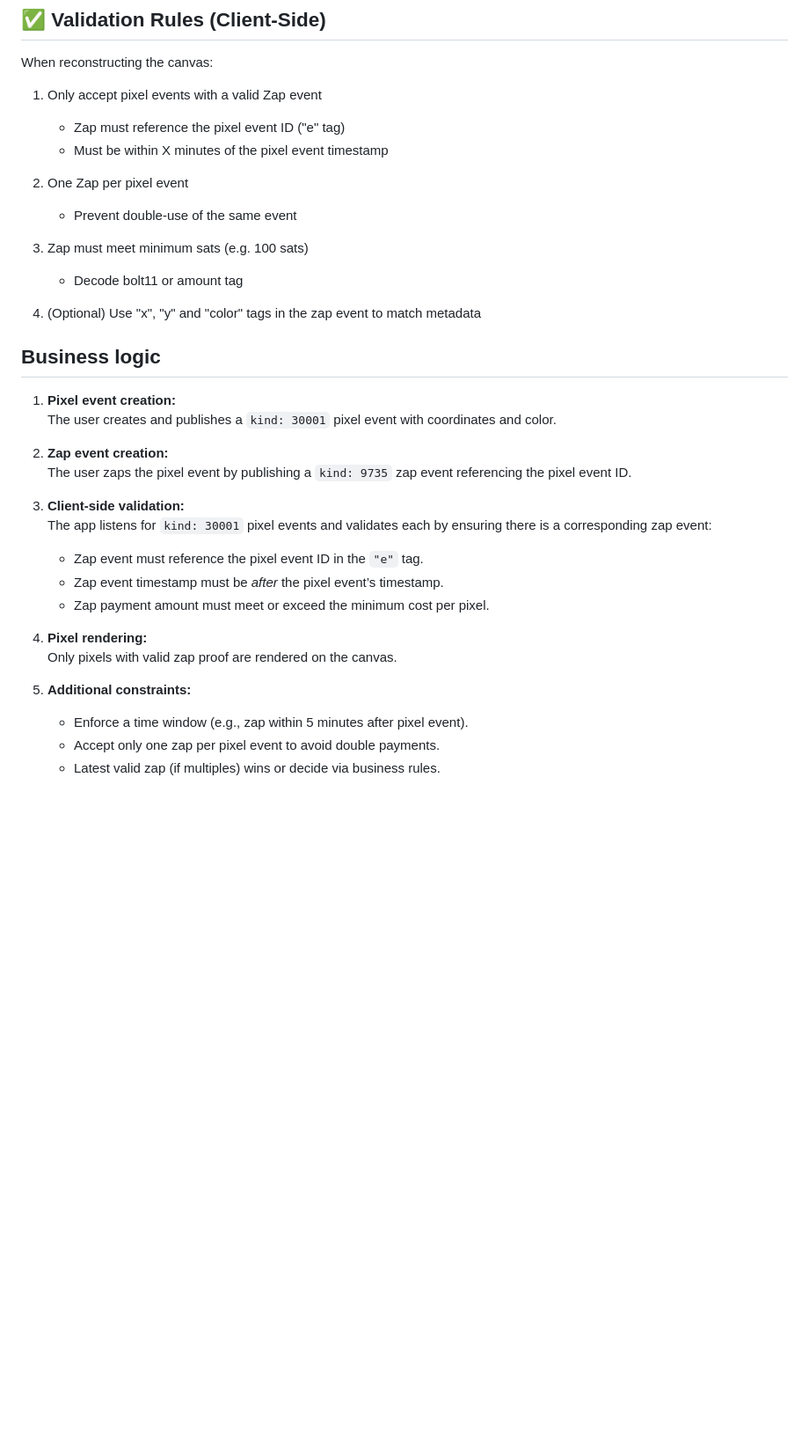
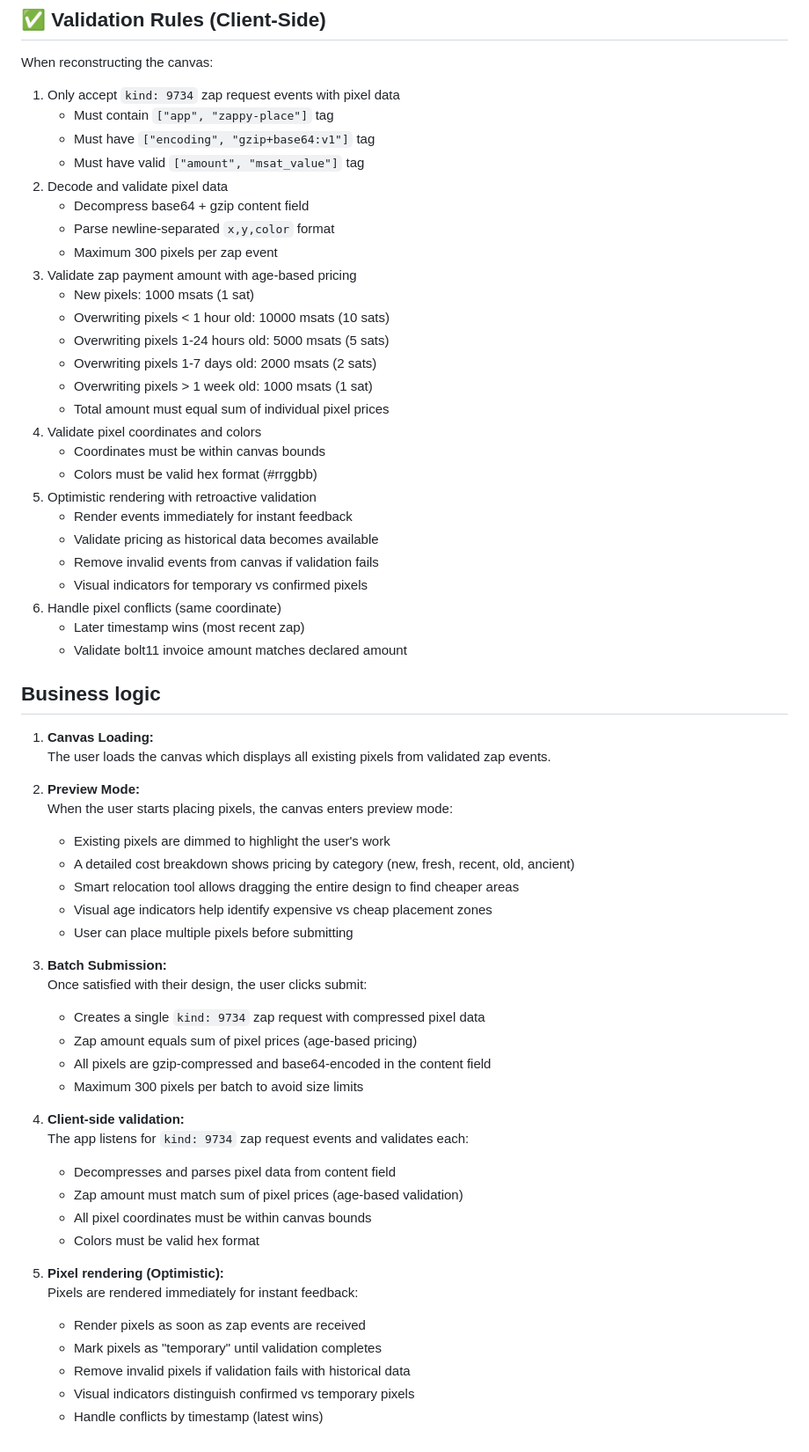
Before and after one commit to andrewmunro/nostr-place, a Markdown page: README.md, the part around one of its changes. Shown at 88% size. Rendered like a GitHub page; blank space fills up the shorter version.

```diff
--- a/README.md
+++ b/README.md
@@ -72,34 +174,64 @@ A fully decentralized, censorship-resistant pixel canvas inspired by Reddit Plac
 ## ✅ Validation Rules (Client-Side)
 When reconstructing the canvas:
 
-1. Only accept pixel events with a valid Zap event
-	- Zap must reference the pixel event ID ("e" tag)
-	- Must be within X minutes of the pixel event timestamp
-2. One Zap per pixel event
-	- Prevent double-use of the same event
-3. Zap must meet minimum sats (e.g. 100 sats)
-	- Decode bolt11 or amount tag
-
-8. (Optional) Use "x", "y" and "color" tags in the zap event to match metadata
+1. Only accept `kind: 9734` zap request events with pixel data
+	- Must contain `["app", "zappy-place"]` tag
+	- Must have `["encoding", "gzip+base64:v1"]` tag
+	- Must have valid `["amount", "msat_value"]` tag
+2. Decode and validate pixel data
+	- Decompress base64 + gzip content field
+	- Parse newline-separated `x,y,color` format
+	- Maximum 300 pixels per zap event
+3. Validate zap payment amount with age-based pricing
+	- New pixels: 1000 msats (1 sat)
+	- Overwriting pixels < 1 hour old: 10000 msats (10 sats)
+	- Overwriting pixels 1-24 hours old: 5000 msats (5 sats)
+	- Overwriting pixels 1-7 days old: 2000 msats (2 sats)
+	- Overwriting pixels > 1 week old: 1000 msats (1 sat)
+	- Total amount must equal sum of individual pixel prices
+4. Validate pixel coordinates and colors
+	- Coordinates must be within canvas bounds
+	- Colors must be valid hex format (#rrggbb)
+5. Optimistic rendering with retroactive validation
+	- Render events immediately for instant feedback
+	- Validate pricing as historical data becomes available
+	- Remove invalid events from canvas if validation fails
+	- Visual indicators for temporary vs confirmed pixels
+6. Handle pixel conflicts (same coordinate)
+	- Later timestamp wins (most recent zap)
+	- Validate bolt11 invoice amount matches declared amount
 
 ## Business logic
 
-1. **Pixel event creation:**
-   The user creates and publishes a `kind: 30001` pixel event with coordinates and color.
+1. **Canvas Loading:**
+   The user loads the canvas which displays all existing pixels from validated zap events.
 
-2. **Zap event creation:**
-   The user zaps the pixel event by publishing a `kind: 9735` zap event referencing the pixel event ID.
+2. **Preview Mode:**
+   When the user starts placing pixels, the canvas enters preview mode:
+   - Existing pixels are dimmed to highlight the user's work
+   - A detailed cost breakdown shows pricing by category (new, fresh, recent, old, ancient)
+   - Smart relocation tool allows dragging the entire design to find cheaper areas
+   - Visual age indicators help identify expensive vs cheap placement zones
+   - User can place multiple pixels before submitting
 
-3. **Client-side validation:**
-   The app listens for `kind: 30001` pixel events and validates each by ensuring there is a corresponding zap event:
-   - Zap event must reference the pixel event ID in the `"e"` tag.
-   - Zap event timestamp must be *after* the pixel event’s timestamp.
-   - Zap payment amount must meet or exceed the minimum cost per pixel.
+3. **Batch Submission:**
+   Once satisfied with their design, the user clicks submit:
+   - Creates a single `kind: 9734` zap request with compressed pixel data
+   - Zap amount equals sum of pixel prices (age-based pricing)
+   - All pixels are gzip-compressed and base64-encoded in the content field
+   - Maximum 300 pixels per batch to avoid size limits
 
-4. **Pixel rendering:**
-   Only pixels with valid zap proof are rendered on the canvas.
+4. **Client-side validation:**
+   The app listens for `kind: 9734` zap request events and validates each:
+   - Decompresses and parses pixel data from content field
+   - Zap amount must match sum of pixel prices (age-based validation)
+   - All pixel coordinates must be within canvas bounds
+   - Colors must be valid hex format
 
-5. **Additional constraints:**
-   - Enforce a time window (e.g., zap within 5 minutes after pixel event).
-   - Accept only one zap per pixel event to avoid double payments.
-   - Latest valid zap (if multiples) wins or decide via business rules.
+5. **Pixel rendering (Optimistic):**
+   Pixels are rendered immediately for instant feedback:
+   - Render pixels as soon as zap events are received
+   - Mark pixels as "temporary" until validation completes
+   - Remove invalid pixels if validation fails with historical data
+   - Visual indicators distinguish confirmed vs temporary pixels
+   - Handle conflicts by timestamp (latest wins)
```
Also changed, not shown: other parts of README.md (+128 -26 lines).
